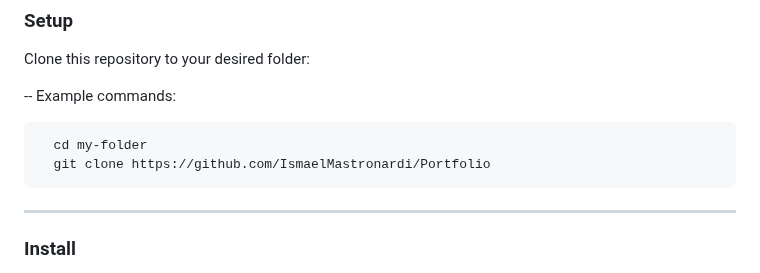
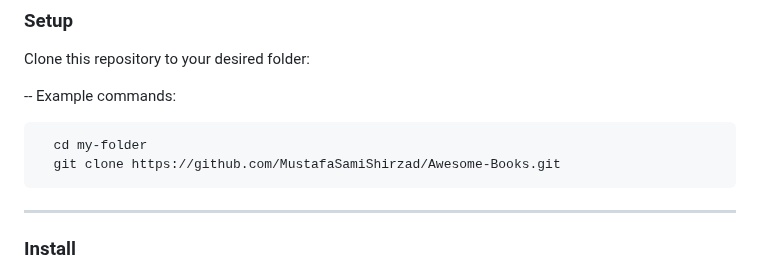
Before and after one commit to MustafaSamiShirzad/Awesome-Books, a Markdown page: README.md, the part around the change. Rendered like a GitHub page.

Commit message:
update setup on the README file

````diff
--- a/README.md
+++ b/README.md
@@ -79,7 +79,7 @@ Example commands:
 
 ```
   cd my-folder
-  git clone https://github.com/IsmaelMastronardi/Portfolio
+  git clone https://github.com/MustafaSamiShirzad/Awesome-Books.git
 ```
 ---
 
````
